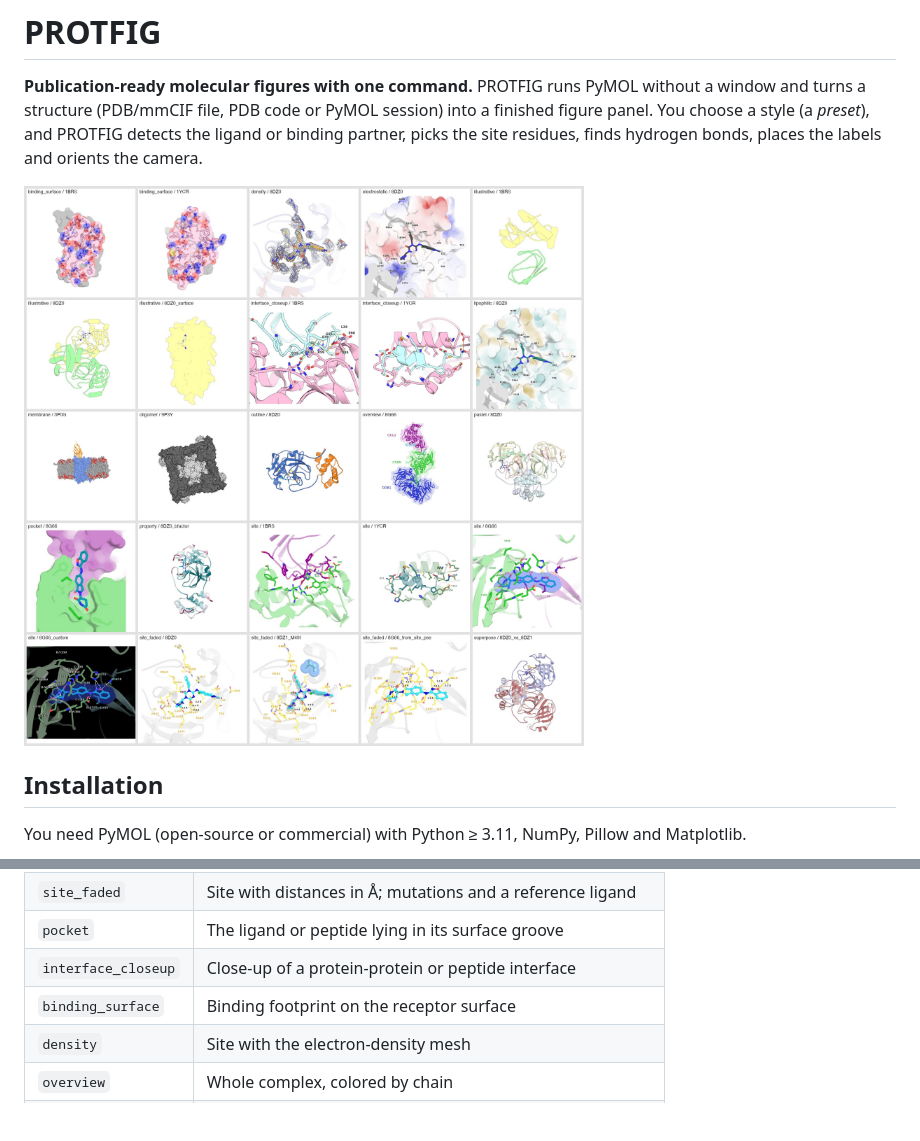
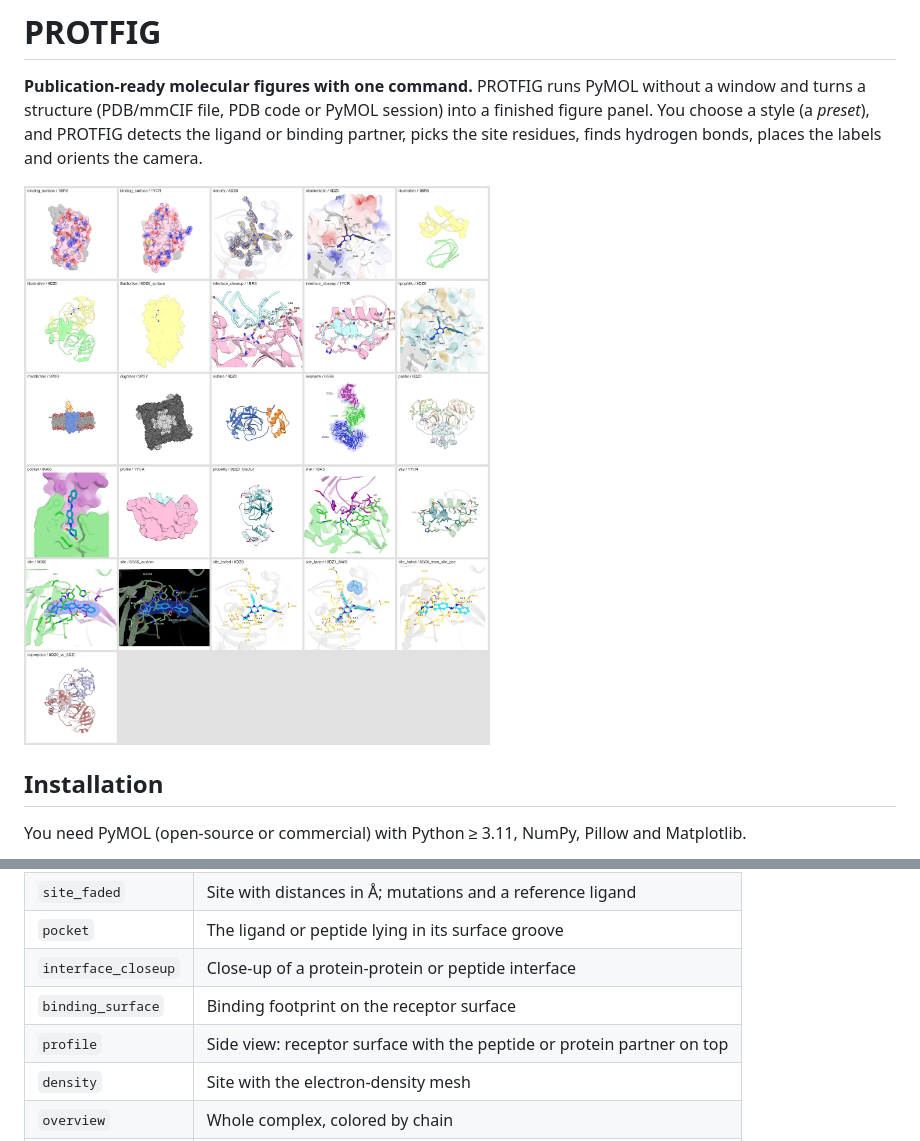
Before and after one commit to AmericaChi/PROTFIG, a Markdown page: README.md, 2 parts joined by grey strips. Drawn GitHub-style; pictures changed too: docs/gallery.jpg; blank space fills up the shorter version.

Commit message:
Add profile preset: side view of receptor surface with partner cartoon on top

```diff
--- a/README.md
+++ b/README.md
@@ -45,6 +45,7 @@ quick preview.
 | `pocket` | The ligand or peptide lying in its surface groove |
 | `interface_closeup` | Close-up of a protein-protein or peptide interface |
 | `binding_surface` | Binding footprint on the receptor surface |
+| `profile` | Side view: receptor surface with the peptide or protein partner on top |
 | `density` | Site with the electron-density mesh |
 | `overview` | Whole complex, colored by chain |
 | `outline` | Cartoon with outline, highlighted region and key residues |
```
Also changed, not shown: docs/presets/profile__1YCR.jpg (added), 2 other files.
